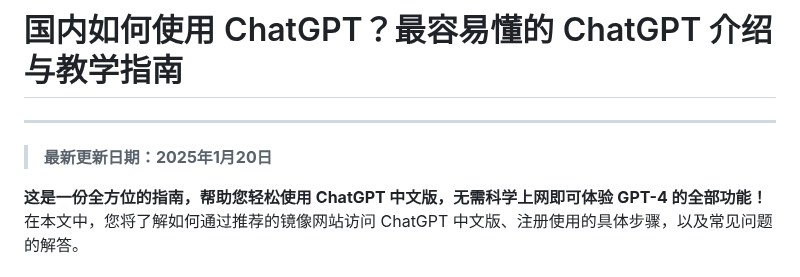
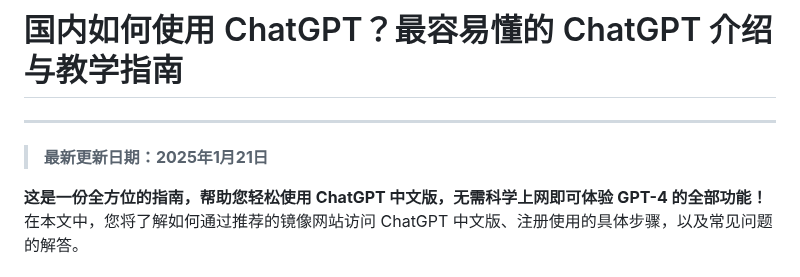
Before and after one commit to chatgpt-zh/chinese-chatgpt-guide, a Markdown page: README.md, the part around the change. Rendered like a GitHub page.

```diff
--- a/README.md
+++ b/README.md
@@ -1,6 +1,6 @@
 # 国内如何使用 ChatGPT？最容易懂的 ChatGPT 介绍与教学指南
 ---
-> **最新更新日期：2025年1月20日**
+> **最新更新日期：2025年1月21日**
 
 **这是一份全方位的指南，帮助您轻松使用 ChatGPT 中文版，无需科学上网即可体验 GPT-4 的全部功能！**
 在本文中，您将了解如何通过推荐的镜像网站访问 ChatGPT 中文版、注册使用的具体步骤，以及常见问题的解答。
```
